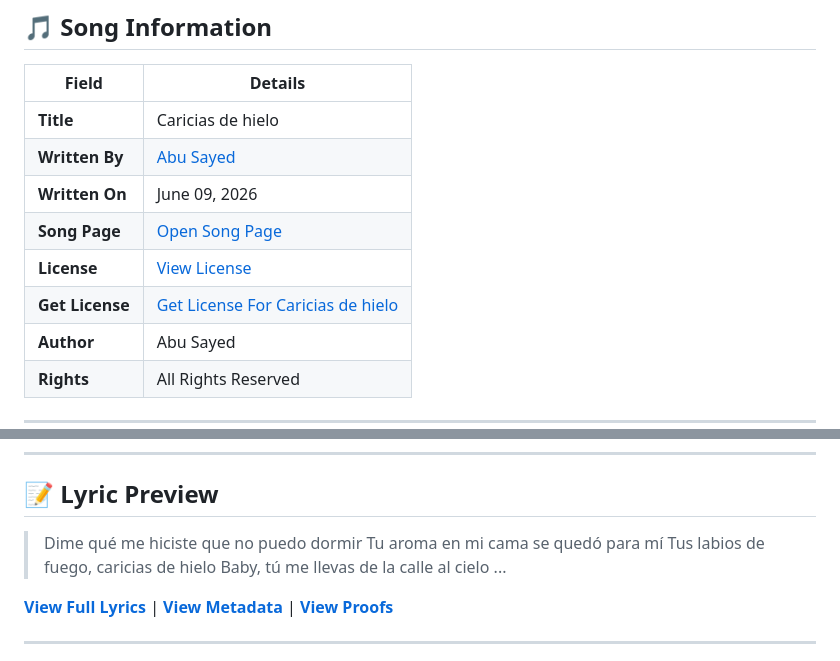
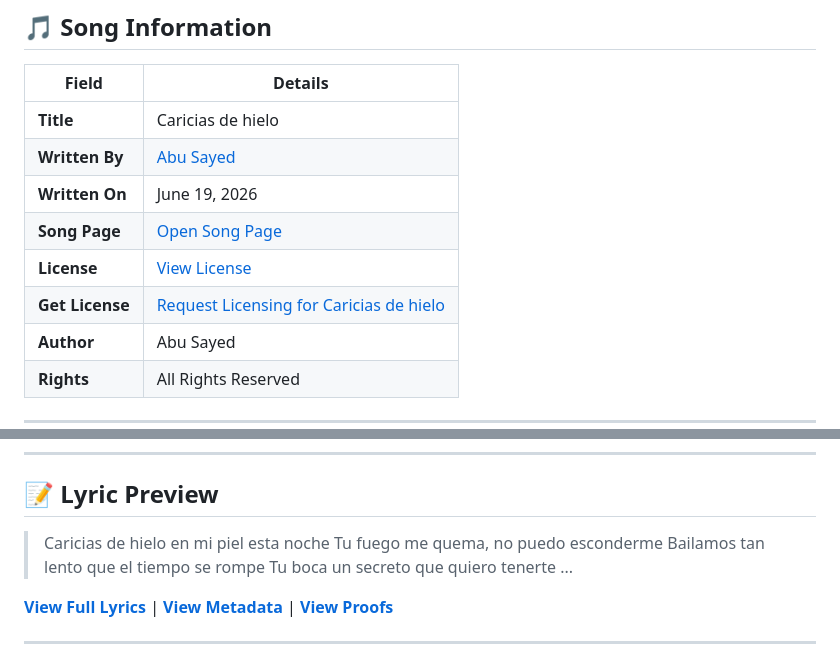
Before and after one commit to ImAbuSayed/caricias-de-hielo, a Markdown page: README.md, 2 parts joined by grey strips. GitHub-like rendering.

Commit message:
docs: Update readme excerpt

```diff
--- a/README.md
+++ b/README.md
@@ -12,10 +12,10 @@
 |-------|---------|
 | **Title** | Caricias de hielo |
 | **Written By** | [Abu Sayed](https://abusayed.com.bd/) |
-| **Written On** | June 09, 2026 |
+| **Written On** | June 19, 2026 |
 | **Song Page** | [Open Song Page](https://imabusayed.github.io/caricias-de-hielo/) |
 | **License** | [View License](./LICENSE.md) |
-| **Get License** | [Get License For Caricias de hielo](https://music.abusayed.com.bd/Licensing/?https://imabusayed.github.io/caricias-de-hielo/) |
+| **Get License** | [Request Licensing for Caricias de hielo](https://music.abusayed.com.bd/Licensing/?https://imabusayed.github.io/caricias-de-hielo/) |
 | **Author** | Abu Sayed |
 | **Rights** | All Rights Reserved |
 
@@ -32,10 +32,10 @@
 
 ## 📝 Lyric Preview
 
-> Dime qué me hiciste que no puedo dormir
-> Tu aroma en mi cama se quedó para mí
-> Tus labios de fuego, caricias de hielo
-> Baby, tú me llevas de la calle al cielo
+> Caricias de hielo en mi piel esta noche
+> Tu fuego me quema, no puedo esconderme
+> Bailamos tan lento que el tiempo se rompe
+> Tu boca un secreto que quiero tenerte
 > ...
 
 [**View Full Lyrics**](./lyrics.txt) | [**View Metadata**](./manifest.json) | [**View Proofs**](./hashes.txt)
```
